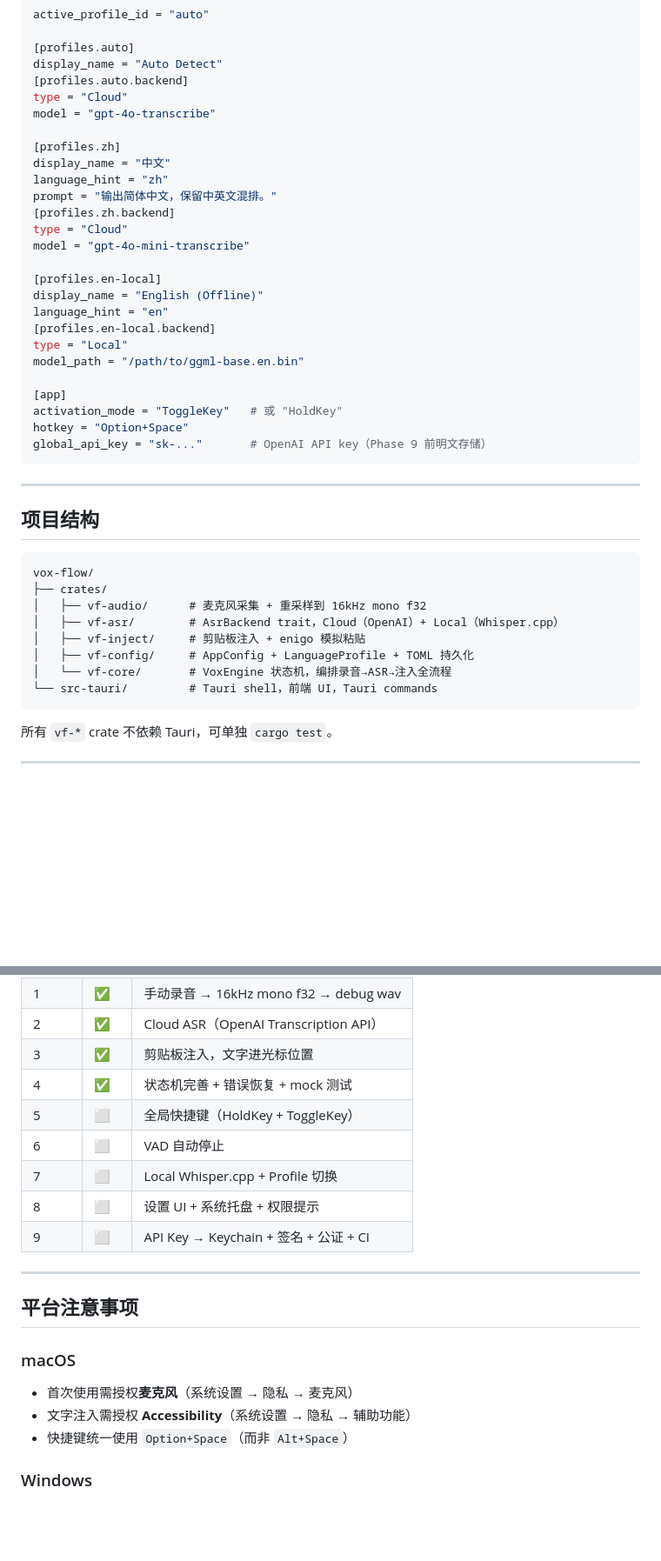
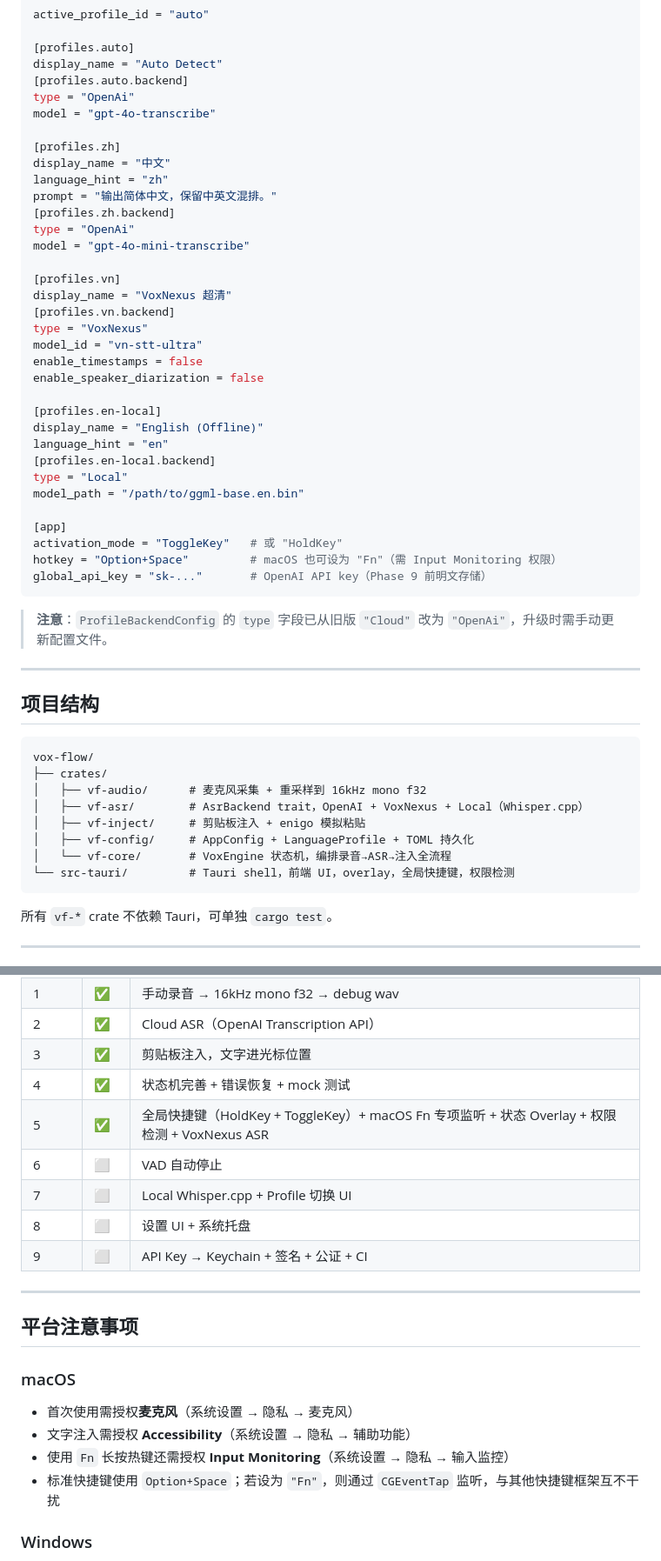
Before and after one commit to CNTWDev/VoxFlow, a Markdown page: README.md, 2 parts joined by grey strips. Shown at 87% size. GitHub-like rendering; blank space fills up the shorter version.

````diff
--- a/README.md
+++ b/README.md
@@ -72,7 +74,7 @@ active_profile_id = "auto"
 [profiles.auto]
 display_name = "Auto Detect"
 [profiles.auto.backend]
-type = "Cloud"
+type = "OpenAi"
 model = "gpt-4o-transcribe"
 
 [profiles.zh]
@@ -80,8 +82,16 @@ display_name = "中文"
 language_hint = "zh"
 prompt = "输出简体中文，保留中英文混排。"
 [profiles.zh.backend]
-type = "Cloud"
+type = "OpenAi"
 model = "gpt-4o-mini-transcribe"
+
+[profiles.vn]
+display_name = "VoxNexus 超清"
+[profiles.vn.backend]
+type = "VoxNexus"
+model_id = "vn-stt-ultra"
+enable_timestamps = false
+enable_speaker_diarization = false
 
 [profiles.en-local]
 display_name = "English (Offline)"
@@ -92,9 +102,11 @@ model_path = "/path/to/ggml-base.en.bin"
 
 [app]
 activation_mode = "ToggleKey"   # 或 "HoldKey"
-hotkey = "Option+Space"
+hotkey = "Option+Space"         # macOS 也可设为 "Fn"（需 Input Monitoring 权限）
 global_api_key = "sk-..."       # OpenAI API key（Phase 9 前明文存储）
 ```
+
+> **注意**：`ProfileBackendConfig` 的 `type` 字段已从旧版 `"Cloud"` 改为 `"OpenAi"`，升级时需手动更新配置文件。
 
 ---
 
@@ -104,11 +116,11 @@ global_api_key = "sk-..."       # OpenAI API key（Phase 9 前明文存储）
 vox-flow/
 ├── crates/
 │   ├── vf-audio/      # 麦克风采集 + 重采样到 16kHz mono f32
-│   ├── vf-asr/        # AsrBackend trait，Cloud（OpenAI）+ Local（Whisper.cpp）
+│   ├── vf-asr/        # AsrBackend trait，OpenAI + VoxNexus + Local（Whisper.cpp）
 │   ├── vf-inject/     # 剪贴板注入 + enigo 模拟粘贴
 │   ├── vf-config/     # AppConfig + LanguageProfile + TOML 持久化
 │   └── vf-core/       # VoxEngine 状态机，编排录音→ASR→注入全流程
-└── src-tauri/         # Tauri shell，前端 UI，Tauri commands
+└── src-tauri/         # Tauri shell，前端 UI，overlay，全局快捷键，权限检测
 ```
 
 所有 `vf-*` crate 不依赖 Tauri，可单独 `cargo test`。
@@ -145,10 +157,10 @@ RUST_LOG=debug cargo tauri dev
 | 2 | ✅ | Cloud ASR（OpenAI Transcription API） |
 | 3 | ✅ | 剪贴板注入，文字进光标位置 |
 | 4 | ✅ | 状态机完善 + 错误恢复 + mock 测试 |
-| 5 | ⬜ | 全局快捷键（HoldKey + ToggleKey） |
+| 5 | ✅ | 全局快捷键（HoldKey + ToggleKey）+ macOS Fn 专项监听 + 状态 Overlay + 权限检测 + VoxNexus ASR |
 | 6 | ⬜ | VAD 自动停止 |
-| 7 | ⬜ | Local Whisper.cpp + Profile 切换 |
-| 8 | ⬜ | 设置 UI + 系统托盘 + 权限提示 |
+| 7 | ⬜ | Local Whisper.cpp + Profile 切换 UI |
+| 8 | ⬜ | 设置 UI + 系统托盘 |
 | 9 | ⬜ | API Key → Keychain + 签名 + 公证 + CI |
 
 ---
@@ -158,7 +170,8 @@ RUST_LOG=debug cargo tauri dev
 ### macOS
 - 首次使用需授权**麦克风**（系统设置 → 隐私 → 麦克风）
 - 文字注入需授权 **Accessibility**（系统设置 → 隐私 → 辅助功能）
-- 快捷键统一使用 `Option+Space`（而非 `Alt+Space`）
+- 使用 `Fn` 长按热键还需授权 **Input Monitoring**（系统设置 → 隐私 → 输入监控）
+- 标准快捷键使用 `Option+Space`；若设为 `"Fn"`，则通过 `CGEventTap` 监听，与其他快捷键框架互不干扰
 
 ### Windows
 - 麦克风权限需在系统设置手动开启（无法通过代码请求）
````
Also changed, not shown: other parts of README.md (+5 -3 lines), CLAUDE.md (+17 -9 lines).
